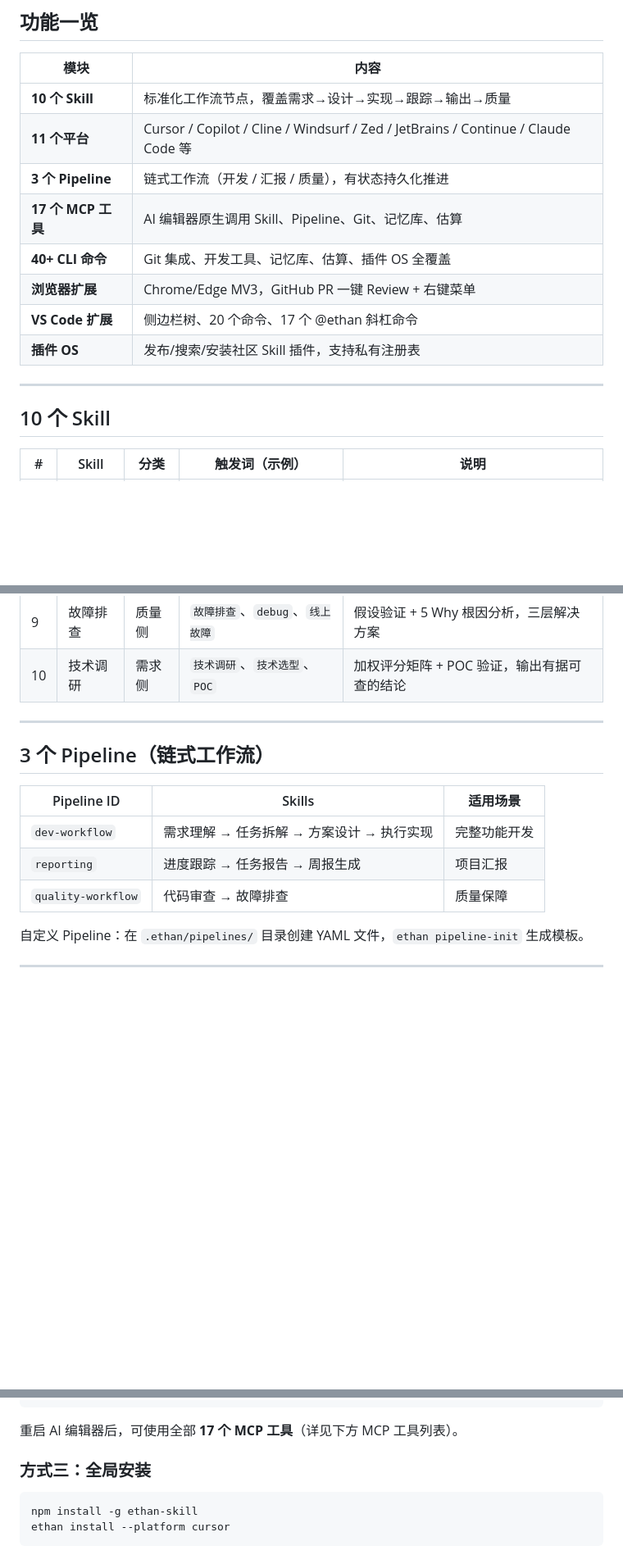
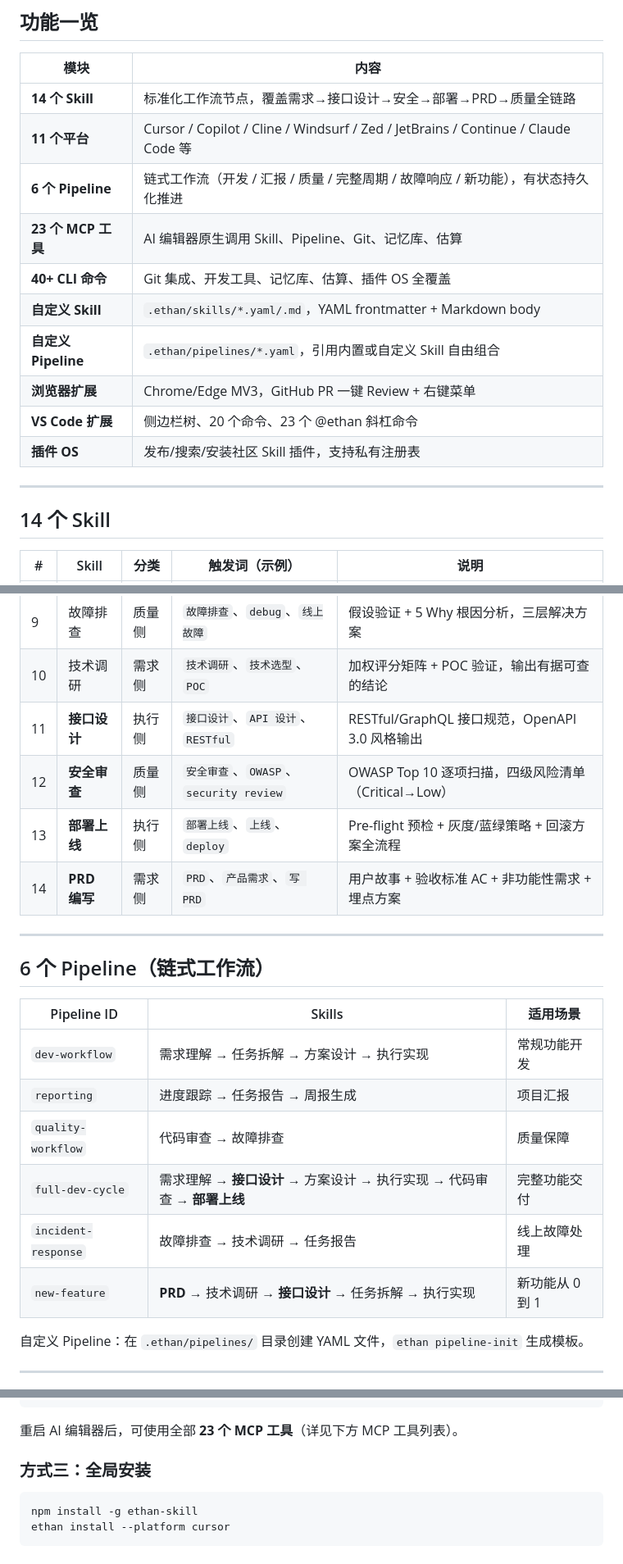
Before and after one commit to aokiz-ek/smart-flow-skill, a Markdown page: README.md, 3 parts joined by grey strips. Shown at 82% size. Drawn GitHub-style; blank space fills up the shorter version.

````diff
--- a/README.md
+++ b/README.md
@@ -14,18 +14,20 @@
 
 | 模块 | 内容 |
 |------|------|
-| **10 个 Skill** | 标准化工作流节点，覆盖需求→设计→实现→跟踪→输出→质量 |
+| **14 个 Skill** | 标准化工作流节点，覆盖需求→接口设计→安全→部署→PRD→质量全链路 |
 | **11 个平台** | Cursor / Copilot / Cline / Windsurf / Zed / JetBrains / Continue / Claude Code 等 |
-| **3 个 Pipeline** | 链式工作流（开发 / 汇报 / 质量），有状态持久化推进 |
-| **17 个 MCP 工具** | AI 编辑器原生调用 Skill、Pipeline、Git、记忆库、估算 |
+| **6 个 Pipeline** | 链式工作流（开发 / 汇报 / 质量 / 完整周期 / 故障响应 / 新功能），有状态持久化推进 |
+| **23 个 MCP 工具** | AI 编辑器原生调用 Skill、Pipeline、Git、记忆库、估算 |
 | **40+ CLI 命令** | Git 集成、开发工具、记忆库、估算、插件 OS 全覆盖 |
+| **自定义 Skill** | `.ethan/skills/*.yaml/.md`，YAML frontmatter + Markdown body |
+| **自定义 Pipeline** | `.ethan/pipelines/*.yaml`，引用内置或自定义 Skill 自由组合 |
 | **浏览器扩展** | Chrome/Edge MV3，GitHub PR 一键 Review + 右键菜单 |
-| **VS Code 扩展** | 侧边栏树、20 个命令、17 个 @ethan 斜杠命令 |
+| **VS Code 扩展** | 侧边栏树、20 个命令、23 个 @ethan 斜杠命令 |
 | **插件 OS** | 发布/搜索/安装社区 Skill 插件，支持私有注册表 |
 
 ---
 
-## 10 个 Skill
+## 14 个 Skill
 
 | # | Skill | 分类 | 触发词（示例） | 说明 |
 |---|-------|------|--------------|------|
@@ -39,16 +41,23 @@
 | 8 | 代码审查 | 质量侧 | `代码审查`、`code review`、`CR` | 系统性审查，分级输出 Blocker/Major/Minor |
 | 9 | 故障排查 | 质量侧 | `故障排查`、`debug`、`线上故障` | 假设验证 + 5 Why 根因分析，三层解决方案 |
 | 10 | 技术调研 | 需求侧 | `技术调研`、`技术选型`、`POC` | 加权评分矩阵 + POC 验证，输出有据可查的结论 |
+| 11 | **接口设计** | 执行侧 | `接口设计`、`API 设计`、`RESTful` | RESTful/GraphQL 接口规范，OpenAPI 3.0 风格输出 |
+| 12 | **安全审查** | 质量侧 | `安全审查`、`OWASP`、`security review` | OWASP Top 10 逐项扫描，四级风险清单（Critical→Low） |
+| 13 | **部署上线** | 执行侧 | `部署上线`、`上线`、`deploy` | Pre-flight 预检 + 灰度/蓝绿策略 + 回滚方案全流程 |
+| 14 | **PRD 编写** | 需求侧 | `PRD`、`产品需求`、`写 PRD` | 用户故事 + 验收标准 AC + 非功能性需求 + 埋点方案 |
 
 ---
 
-## 3 个 Pipeline（链式工作流）
+## 6 个 Pipeline（链式工作流）
 
 | Pipeline ID | Skills | 适用场景 |
 |-------------|--------|---------|
-| `dev-workflow` | 需求理解 → 任务拆解 → 方案设计 → 执行实现 | 完整功能开发 |
+| `dev-workflow` | 需求理解 → 任务拆解 → 方案设计 → 执行实现 | 常规功能开发 |
 | `reporting` | 进度跟踪 → 任务报告 → 周报生成 | 项目汇报 |
 | `quality-workflow` | 代码审查 → 故障排查 | 质量保障 |
+| `full-dev-cycle` | 需求理解 → **接口设计** → 方案设计 → 执行实现 → 代码审查 → **部署上线** | 完整功能交付 |
+| `incident-response` | 故障排查 → 技术调研 → 任务报告 | 线上故障处理 |
+| `new-feature` | **PRD** → 技术调研 → **接口设计** → 任务拆解 → 执行实现 | 新功能从 0 到 1 |
 
 自定义 Pipeline：在 `.ethan/pipelines/` 目录创建 YAML 文件，`ethan pipeline-init` 生成模板。
 
@@ -85,7 +94,7 @@ npx ethan-skill install --platform cursor --lang en
 }
 ```
 
-重启 AI 编辑器后，可使用全部 **17 个 MCP 工具**（详见下方 MCP 工具列表）。
+重启 AI 编辑器后，可使用全部 **23 个 MCP 工具**（详见下方 MCP 工具列表）。
 
 ### 方式三：全局安装
 
````
Also changed, not shown: other parts of README.md (+55 -16 lines).
